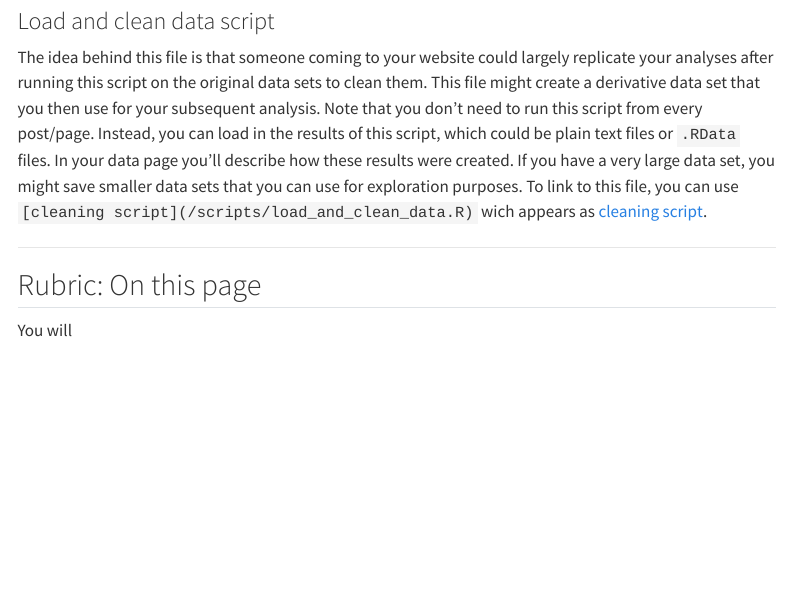
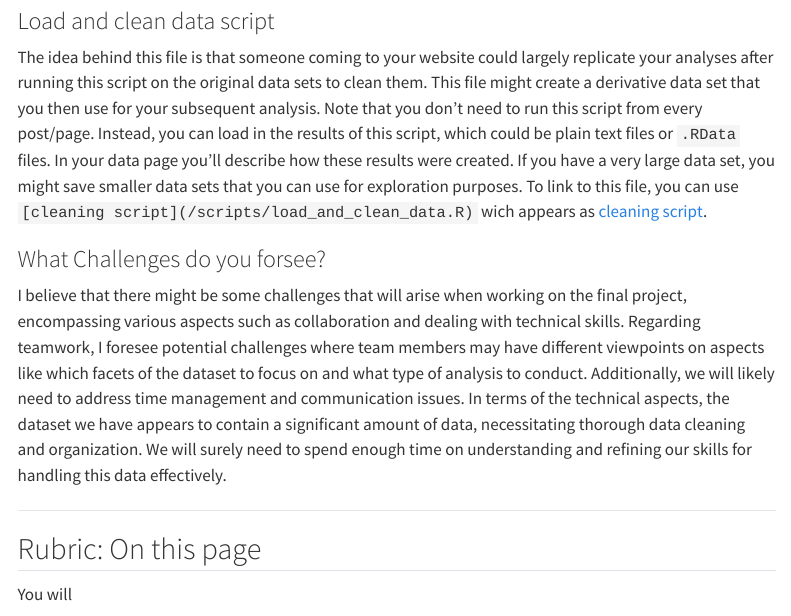
Before and after one commit to ss1234ss1/Analysis-on-Police-Accountability-and-the-number-of-Civilian-Complaints, a Quarto document (data.qmd): the page in a window 1100 px wide, from 2060 px down. Rendered offline with R 4.5, knitr and Pandoc in place of Quarto, with nearby package versions; menus at the side of the page are left out.

Commit message:
Blog Post 1-Sungwoo

```diff
--- a/data.qmd
+++ b/data.qmd
@@ -66,6 +66,11 @@ To link to this file, you can use `[cleaning script](/scripts/load_and_clean_dat
 
 
 
+### What Challenges do you forsee?
+
+I believe that there might be some challenges that will arise when working on the final project, encompassing various aspects such as collaboration and dealing with technical skills. Regarding teamwork, I foresee potential challenges where team members may have different viewpoints on aspects like which facets of the dataset to focus on and what type of analysis to conduct. Additionally, we will likely need to address time management and communication issues. In terms of the technical aspects, the dataset we have appears to contain a significant amount of data, necessitating thorough data cleaning and organization. We will surely need to spend enough time on understanding and refining our skills for handling this data effectively.
+
+
 ----
 
 ## Rubric: On this page
```
